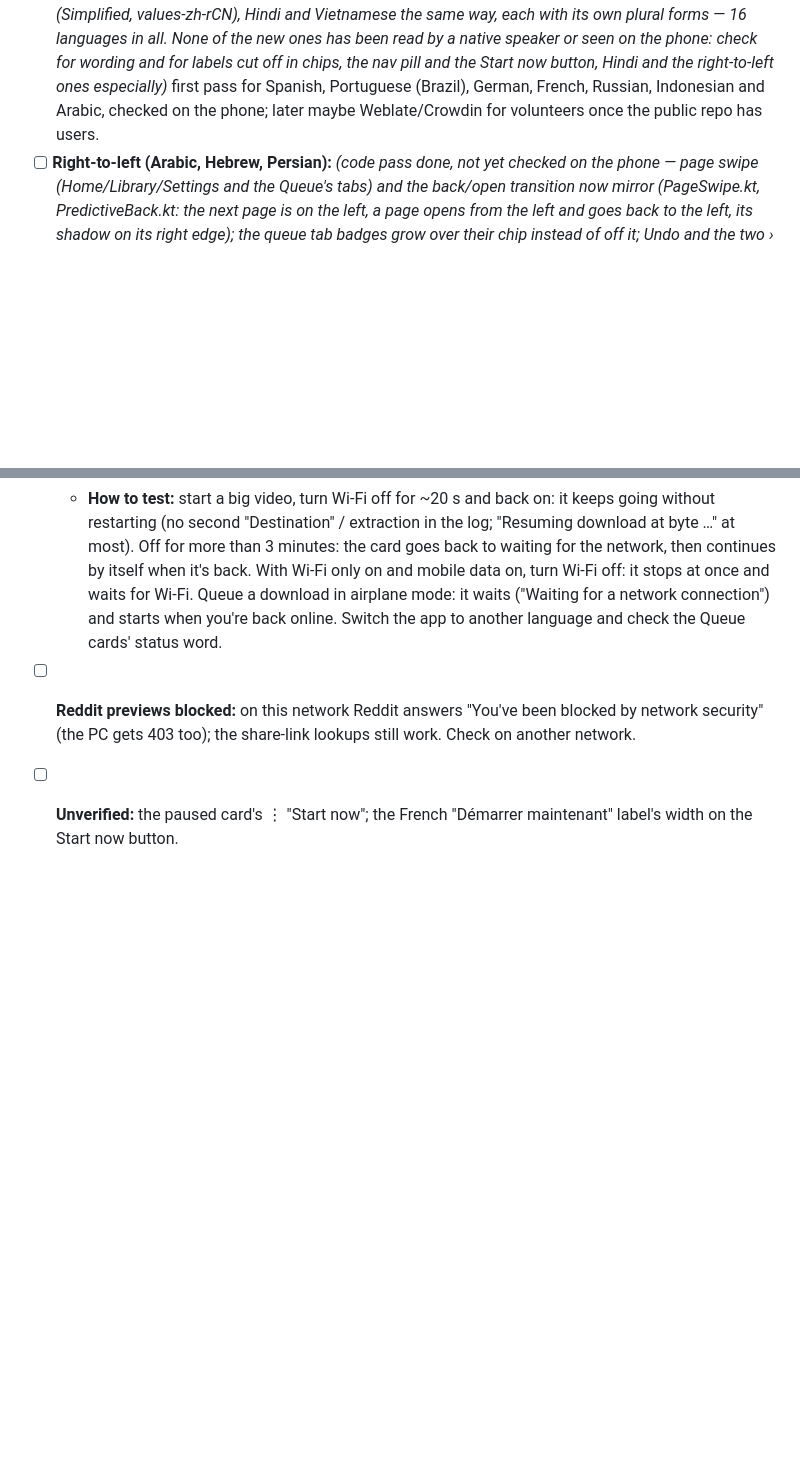
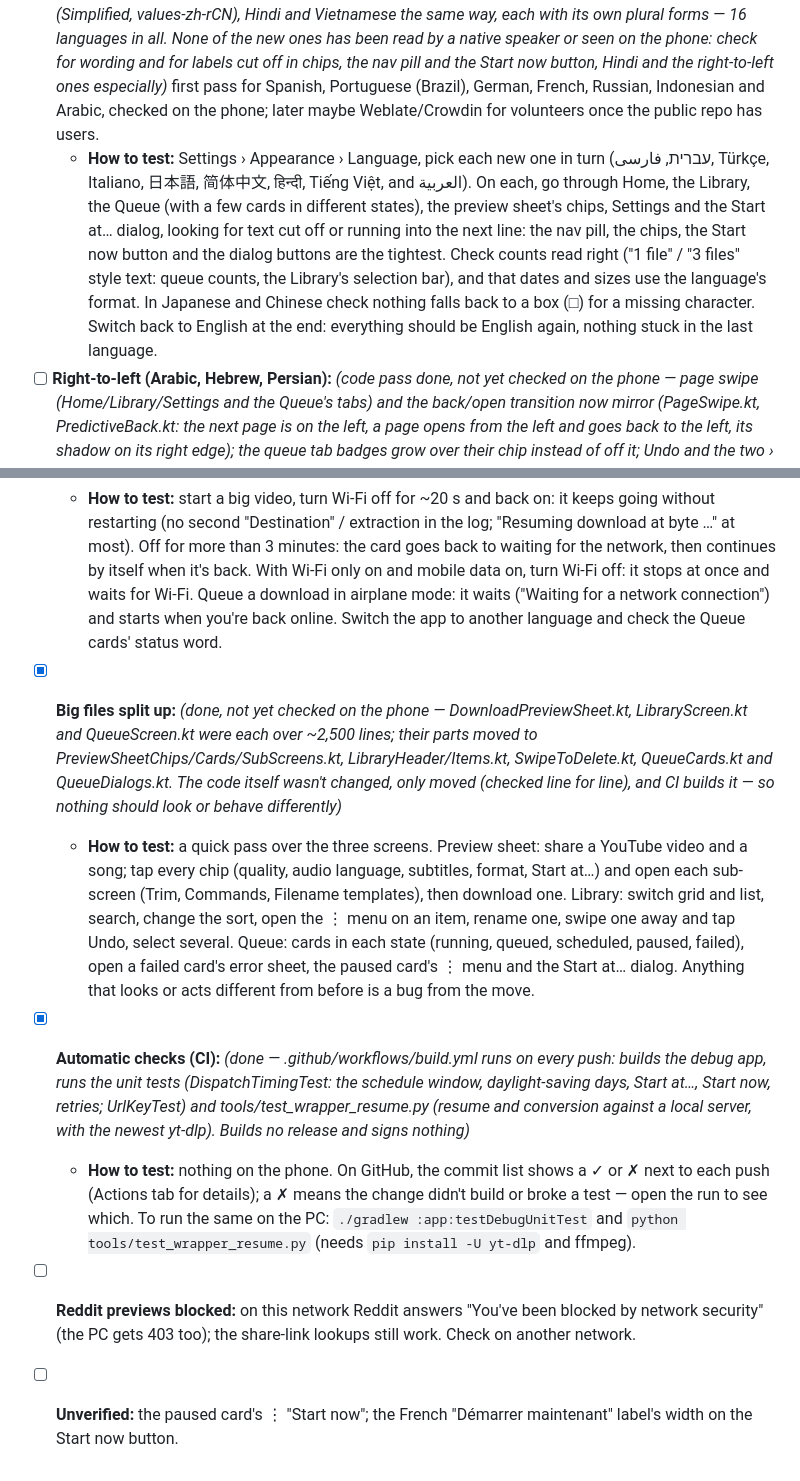
Before and after one commit to d-gibr1l/comfort, a Markdown page: TODO.md, 2 parts joined by grey strips. GitHub-like rendering; blank space fills up the shorter version.

Commit message:
TODO: how to test the file split, the new languages and CI

```diff
--- a/TODO.md
+++ b/TODO.md
@@ -15,6 +15,7 @@
 ## Languages (after the app's text is in strings.xml)
 - [x] **Language picker:** *(done in f778bc8 — Settings > Appearance > Language; LocaleManager on Android 13+, which also lists the languages in the system's app settings, and a saved choice applied in attachBaseContext before that (AppLanguage.kt), as the app doesn't use AppCompat)* declare the app's languages (`locales_config.xml`, so Android 13+ lists them under the app's system settings) and add a picker in Settings > Appearance for older versions (AppCompatDelegate.setApplicationLocales).
 - [x] **Translations:** *(first pass done for Spanish, Portuguese (Brazil), German, French, Russian and Indonesian, merged before 5e80895 and checked on the phone for layout. Arabic added after the right-to-left work: all 963 strings and 30 plurals with Arabic's six plural forms, same 17 left in English as the others (names, pure formats); placeholders checked against English by script; not yet read by an Arabic speaker or seen on the phone. Also filled the real gaps in the others: the colour theme names in French, Russian and Indonesian, "Stable" in Portuguese. Then Hebrew (values-iw), Persian, Turkish, Italian, Japanese, Chinese (Simplified, values-zh-rCN), Hindi and Vietnamese the same way, each with its own plural forms — 16 languages in all. None of the new ones has been read by a native speaker or seen on the phone: check for wording and for labels cut off in chips, the nav pill and the Start now button, Hindi and the right-to-left ones especially)* first pass for Spanish, Portuguese (Brazil), German, French, Russian, Indonesian and Arabic, checked on the phone; later maybe Weblate/Crowdin for volunteers once the public repo has users.
+  - **How to test:** Settings › Appearance › Language, pick each new one in turn (עברית, فارسی, Türkçe, Italiano, 日本語, 简体中文, हिन्दी, Tiếng Việt, and العربية). On each, go through Home, the Library, the Queue (with a few cards in different states), the preview sheet's chips, Settings and the Start at… dialog, looking for text cut off or running into the next line: the nav pill, the chips, the Start now button and the dialog buttons are the tightest. Check counts read right ("1 file" / "3 files" style text: queue counts, the Library's selection bar), and that dates and sizes use the language's format. In Japanese and Chinese check nothing falls back to a box (□) for a missing character. Switch back to English at the end: everything should be English again, nothing stuck in the last language.
 - [ ] **Right-to-left (Arabic, Hebrew, Persian):** *(code pass done, not yet checked on the phone — page swipe (Home/Library/Settings and the Queue's tabs) and the back/open transition now mirror (PageSwipe.kt, PredictiveBack.kt: the next page is on the left, a page opens from the left and goes back to the left, its shadow on its right edge); the queue tab badges grow over their chip instead of off it; Undo and the two › arrows (Home's download card, Settings rows) flip. Kept left to right on purpose, as Material's bidirectionality guidance has it for media: previous/play/next and every seek bar (Now Playing, the mini player, the bar over the music queue, the video viewer, the trim slider) — see MediaLtr.kt — so song skip stays "swipe left for next", matching ⏭. Already right without changes: swipe to delete (Material's SwipeToDismissBox mirrors, and deletes either way), the music queue's drag handle (up/down only), the snackbar swipe (either way). Lyrics lines now shrink towards the side they're aligned to, by their own script. The Arabic translation is in now (values-ar))* check the swipe directions (song skip, page swipe, swipe to delete), the queue's drag handle, and any left/right that should be start/end.
   - **How to test:** Settings › Appearance › Language › العربية (or Developer options › Force RTL layout direction, which works in English). Also look over the Arabic text for cut-off labels: chips, the nav pill, the share sheet, the Start now button. Then: the nav bar reads Settings, Library, Home from left to right; swiping right from Home goes to Library and the page follows the finger; the Queue's tabs swipe the same way. Open a Settings page and use the back gesture: the page slides off to the left with a shadow on its right edge, and opening one slides it in from the left. Queue tab badges with a long count ("1,234") stay over their chip. In Now Playing, the mini player and the video viewer, ⏮ ▶ ⏭ keep that order, ⏭ on the right, seek bars fill from the left, and swiping the cover left still plays the next song. The trim slider's band lines up with the handle. Swipe a Library card either way to delete. Undo icons and the › arrows point left. Also play a song with Arabic or Hebrew lyrics (any app language): the current line grows from its right edge.
 - [x] **Fonts:** *(done — only the page headers use Google Sans (everything else is the phone's font, which covers every script); its Bold subset now has Latin Extended, Vietnamese, Greek and Cyrillic (8 KB → 139 KB, from googlefonts/googlesans v13.002, OFL). Arabic and CJK aren't in Google Sans: headers in those fall back to the phone's font)* the bundled Google Sans is a Latin-only subset; titles and lyrics in Cyrillic, Greek, Arabic, Hindi or CJK fall back to the system font. Bundle the full font (~5 MB) or a subset per script if that looks wrong.
@@ -59,5 +60,9 @@
   - **How to test:** download a song as MP3 (Settings › Processing › Audio format) and, while the card says it's converting, turn Wi-Fi off for a few seconds. When it continues, the log (Settings › Advanced › Logs) should say "has already been downloaded" for it, with no second download; the song saved should play through to the end. Same with a video saved as MP4 that needs converting (most Instagram Reels).
 - [x] **Network blips stop running downloads:** *(fixed, not yet checked on the phone — downloads no longer carry WorkManager's network condition, which stopped a running job the moment the connection blinked. The worker waits for a usable network before it starts (Wi-Fi with Wi-Fi only on); while running, having no network is ridden out for up to 3 minutes (yt-dlp's retries now pause 1, 2, 4, 8, 16 then 30 s, so its 10 tries span about that — checked on the PC), longer sends it back to wait; with Wi-Fi only on, mobile data taking over sends it back at once. A run that failed after the network dropped goes back to waiting instead of failing (gallery-dl gives up after ~10 s). Also: Queue cards' status word ("Queued", "Scheduled", …) was English in every language — now the tabs' translated names)*
   - **How to test:** start a big video, turn Wi-Fi off for ~20 s and back on: it keeps going without restarting (no second "Destination" / extraction in the log; "Resuming download at byte …" at most). Off for more than 3 minutes: the card goes back to waiting for the network, then continues by itself when it's back. With Wi-Fi only on and mobile data on, turn Wi-Fi off: it stops at once and waits for Wi-Fi. Queue a download in airplane mode: it waits ("Waiting for a network connection") and starts when you're back online. Switch the app to another language and check the Queue cards' status word.
+- [x] **Big files split up:** *(done, not yet checked on the phone — DownloadPreviewSheet.kt, LibraryScreen.kt and QueueScreen.kt were each over ~2,500 lines; their parts moved to PreviewSheetChips/Cards/SubScreens.kt, LibraryHeader/Items.kt, SwipeToDelete.kt, QueueCards.kt and QueueDialogs.kt. The code itself wasn't changed, only moved (checked line for line), and CI builds it — so nothing should look or behave differently)*
+  - **How to test:** a quick pass over the three screens. Preview sheet: share a YouTube video and a song; tap every chip (quality, audio language, subtitles, format, Start at…) and open each sub-screen (Trim, Commands, Filename templates), then download one. Library: switch grid and list, search, change the sort, open the ⋮ menu on an item, rename one, swipe one away and tap Undo, select several. Queue: cards in each state (running, queued, scheduled, paused, failed), open a failed card's error sheet, the paused card's ⋮ menu and the Start at… dialog. Anything that looks or acts different from before is a bug from the move.
+- [x] **Automatic checks (CI):** *(done — .github/workflows/build.yml runs on every push: builds the debug app, runs the unit tests (DispatchTimingTest: the schedule window, daylight-saving days, Start at…, Start now, retries; UrlKeyTest) and tools/test_wrapper_resume.py (resume and conversion against a local server, with the newest yt-dlp). Builds no release and signs nothing)*
+  - **How to test:** nothing on the phone. On GitHub, the commit list shows a ✓ or ✗ next to each push (Actions tab for details); a ✗ means the change didn't build or broke a test — open the run to see which. To run the same on the PC: `./gradlew :app:testDebugUnitTest` and `python tools/test_wrapper_resume.py` (needs `pip install -U yt-dlp` and ffmpeg).
 - [ ] **Reddit previews blocked:** on this network Reddit answers "You've been blocked by network security" (the PC gets 403 too); the share-link lookups still work. Check on another network.
 - [ ] **Unverified:** the paused card's ⋮ "Start now"; the French "Démarrer maintenant" label's width on the Start now button.
```
